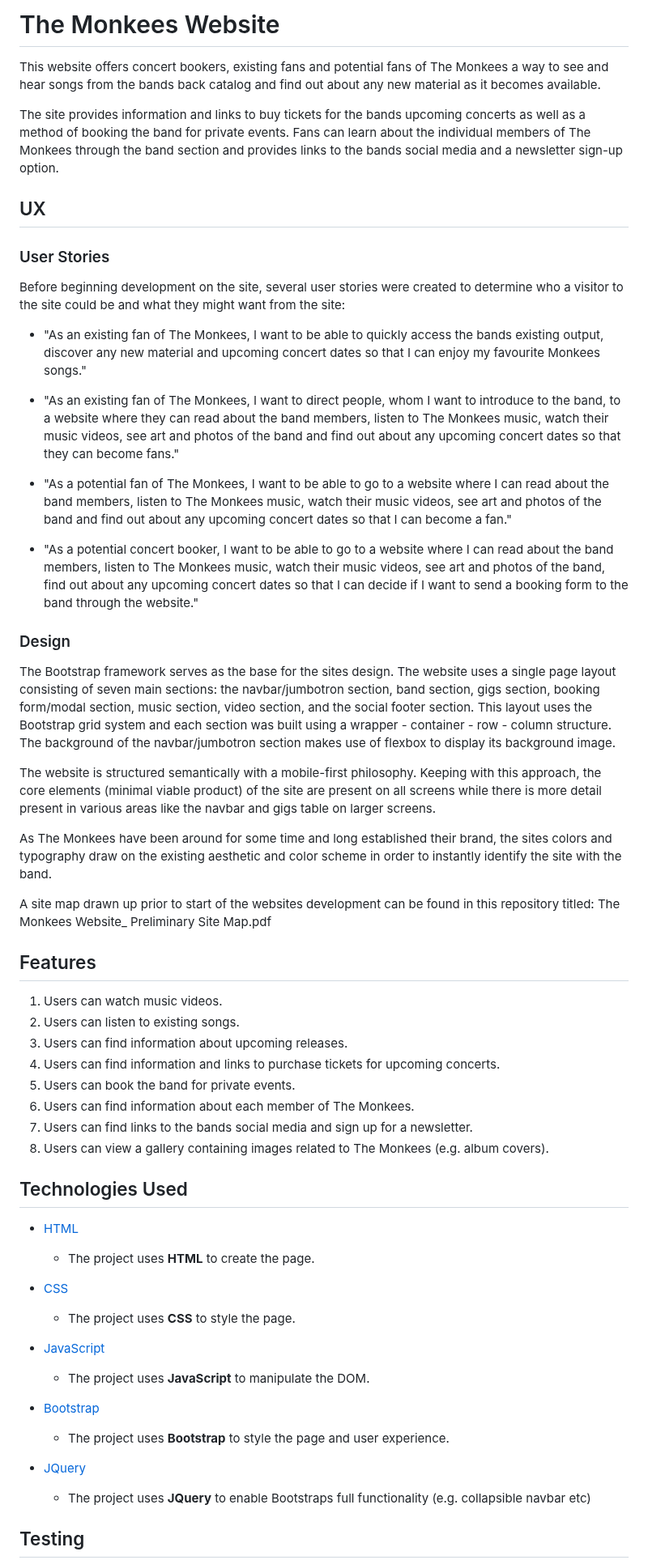
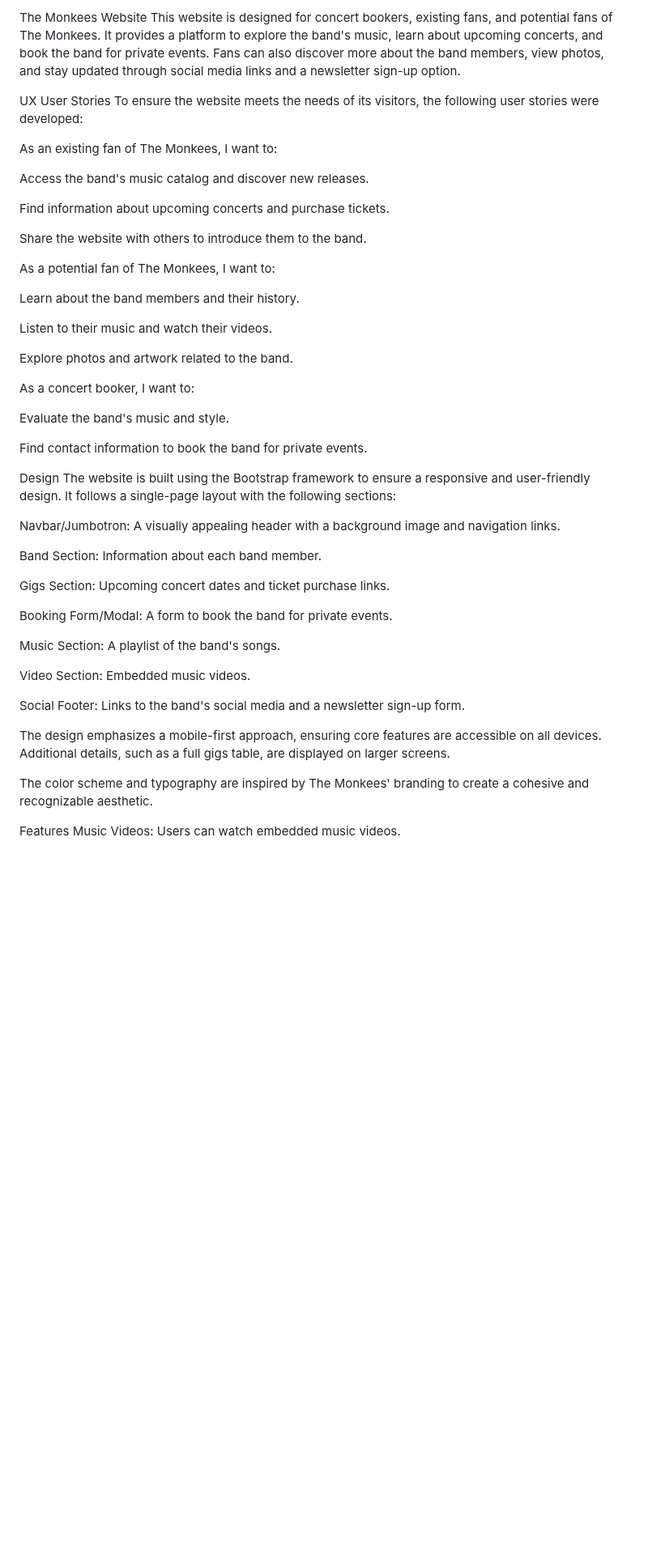
Before and after one commit to rishavupd/Music-Band-Website, a Markdown page: the-monkees-website-master/README.md, the part around one of its changes. Shown at 81% size. Drawn GitHub-style; blank space fills up the shorter version.

```diff
--- a/the-monkees-website-master/README.md
+++ b/the-monkees-website-master/README.md
@@ -1,60 +1,53 @@
-# The Monkees Website
+The Monkees Website
+This website is designed for concert bookers, existing fans, and potential fans of The Monkees. It provides a platform to explore the band's music, learn about upcoming concerts, and book the band for private events. Fans can also discover more about the band members, view photos, and stay updated through social media links and a newsletter sign-up option.
 
-This website offers concert bookers, existing fans and potential fans of The Monkees a way to see and hear songs from the bands back catalog and find out about any new material as it becomes available.
+UX
+User Stories
+To ensure the website meets the needs of its visitors, the following user stories were developed:
 
-The site provides information and links to buy tickets for the bands upcoming concerts as well as a method of booking the band for private events. Fans can learn about the individual members of The Monkees through the band section and provides links to the bands social media and a newsletter sign-up option.
+As an existing fan of The Monkees, I want to:
 
-## UX
+Access the band's music catalog and discover new releases.
 
-### User Stories
+Find information about upcoming concerts and purchase tickets.
 
-Before beginning development on the site, several user stories were created to determine who a visitor to the site could be and what they might want from the site:
+Share the website with others to introduce them to the band.
 
-- "As an existing fan of The Monkees, I want to be able to quickly access the bands    existing output, discover any new material and upcoming concert dates so that I can enjoy my favourite Monkees songs."
+As a potential fan of The Monkees, I want to:
 
-- "As an existing fan of The Monkees, I want to direct people, whom I want to introduce to the band, to a website where they can read about the band members, listen to The Monkees music, watch their music videos, see art and photos of the band and find out about any upcoming concert dates so that they can become fans."
+Learn about the band members and their history.
 
-- "As a potential fan of The Monkees, I want to be able to go to a website where I can read about the band members, listen to The Monkees music, watch their music videos, see art and photos of the band and find out about any upcoming concert dates so that I can become a fan."
+Listen to their music and watch their videos.
 
-- "As a potential concert booker, I want to be able to go to a website where I can read about the band members, listen to The Monkees music, watch their music videos, see art and photos of the band, find out about any upcoming concert dates so that I can decide if I want to send a booking form to the band through the website."
+Explore photos and artwork related to the band.
 
-### Design
+As a concert booker, I want to:
 
-The Bootstrap framework serves as the base for the sites design. The website uses a single page layout consisting of seven main sections: the navbar/jumbotron section, band section, gigs section, booking form/modal section, music section, video section, and the social footer section. This layout uses the Bootstrap grid system and each section was built using a wrapper - container - row - column structure. The background of the navbar/jumbotron section makes use of flexbox to display its background image.
+Evaluate the band's music and style.
 
-The website is structured semantically with a mobile-first philosophy. Keeping with this approach, the core elements (minimal viable product) of the site are present on all screens while there is more detail present in various areas like the navbar and gigs table on larger screens.
+Find contact information to book the band for private events.
 
-As The Monkees have been around for some time and long established their brand, the sites colors and typography draw on the existing aesthetic and color scheme in order to instantly identify the site with the band.
+Design
+The website is built using the Bootstrap framework to ensure a responsive and user-friendly design. It follows a single-page layout with the following sections:
 
-A site map drawn up prior to start of the websites development can be found in this repository titled: The Monkees Website_ Preliminary Site Map.pdf
+Navbar/Jumbotron: A visually appealing header with a background image and navigation links.
 
-## Features
+Band Section: Information about each band member.
 
-1. Users can watch music videos.
-2. Users can listen to existing songs.
-3. Users can find information about upcoming releases.
-4. Users can find information and links to purchase tickets for upcoming concerts.
-5. Users can book the band for private events.
-6. Users can find information about each member of The Monkees.
-7. Users can find links to the bands social media and sign up for a newsletter.
-8. Users can view a gallery containing images related to The Monkees (e.g. album covers).
+Gigs Section: Upcoming concert dates and ticket purchase links.
 
-## Technologies Used
+Booking Form/Modal: A form to book the band for private events.
 
-- [HTML](https://www.w3.org/)
-    - The project uses **HTML** to create the page.
+Music Section: A playlist of the band's songs.
 
-- [CSS](https://www.w3.org/)
-    - The project uses **CSS** to style the page.
+Video Section: Embedded music videos.
 
-- [JavaScript](https://developer.mozilla.org/bm/docs/Web/JavaScript)
-    - The project uses **JavaScript** to manipulate the DOM.
+Social Footer: Links to the band's social media and a newsletter sign-up form.
 
-- [Bootstrap](https://getbootstrap.com/docs/3.3/)
-    - The project uses **Bootstrap** to style the page and user experience.
+The design emphasizes a mobile-first approach, ensuring core features are accessible on all devices. Additional details, such as a full gigs table, are displayed on larger screens.
 
-- [JQuery](https://jquery.com/)
-    - The project uses **JQuery** to enable Bootstraps full functionality (e.g. collapsible navbar etc)
+The color scheme and typography are inspired by The Monkees' branding to create a cohesive and recognizable aesthetic.
 
-## Testing
+Features
+Music Videos: Users can watch embedded music videos.
 
```
Also changed, not shown: other parts of the-monkees-website-master/README.md (+65 -21 lines).
